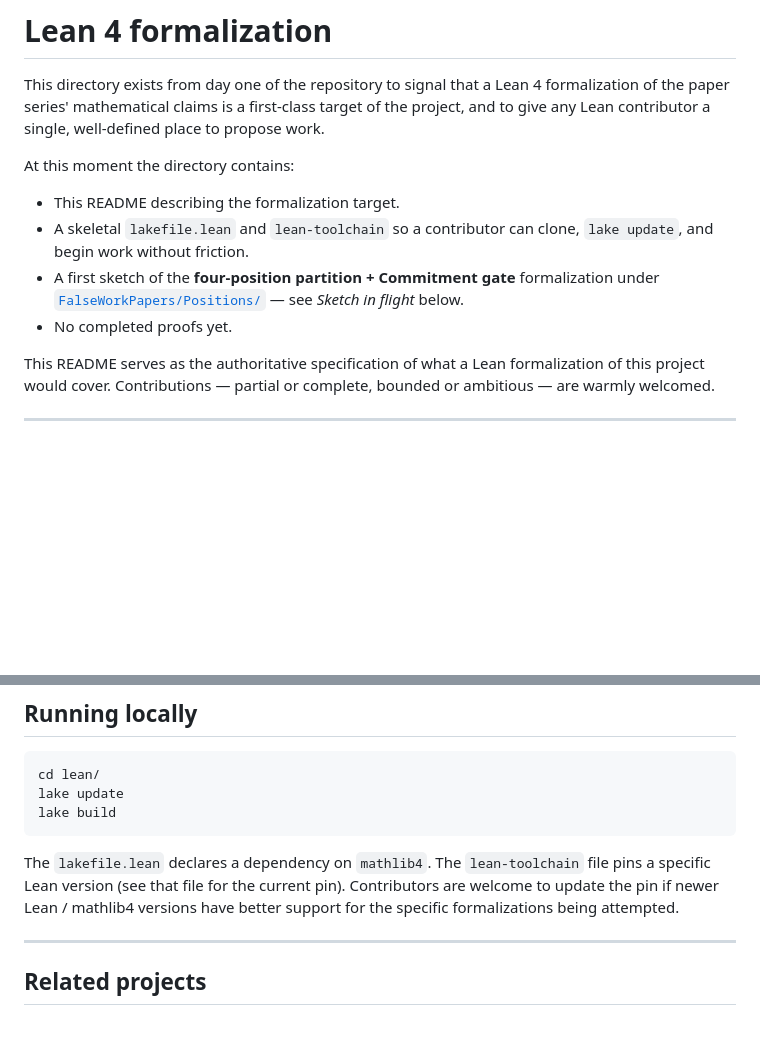
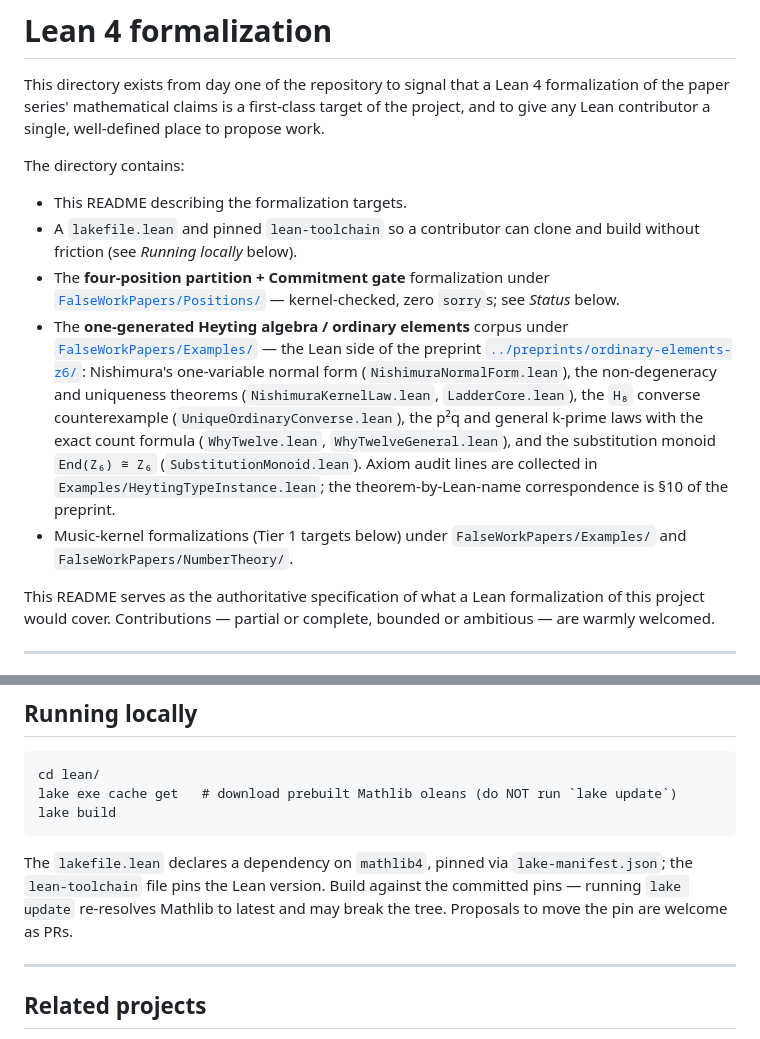
Before and after one commit to thefalsework/papers, a Markdown page: lean/README.md, 2 parts joined by grey strips. Rendered like a GitHub page; blank space fills up the shorter version.

Commit message:
Fix lean/README build instructions (cache get, not lake update); update contents summary
Co-authored-by: Cursor <cursoragent@cursor.com>

````diff
--- a/lean/README.md
+++ b/lean/README.md
@@ -2,11 +2,12 @@
 
 This directory exists from day one of the repository to signal that a Lean 4 formalization of the paper series' mathematical claims is a first-class target of the project, and to give any Lean contributor a single, well-defined place to propose work.
 
-At this moment the directory contains:
-- This README describing the formalization target.
-- A skeletal `lakefile.lean` and `lean-toolchain` so a contributor can clone, `lake update`, and begin work without friction.
-- A first sketch of the **four-position partition + Commitment gate** formalization under [`FalseWorkPapers/Positions/`](FalseWorkPapers/) — see *Sketch in flight* below.
-- No completed proofs yet.
+The directory contains:
+- This README describing the formalization targets.
+- A `lakefile.lean` and pinned `lean-toolchain` so a contributor can clone and build without friction (see *Running locally* below).
+- The **four-position partition + Commitment gate** formalization under [`FalseWorkPapers/Positions/`](FalseWorkPapers/) — kernel-checked, zero `sorry`s; see *Status* below.
+- The **one-generated Heyting algebra / ordinary elements** corpus under [`FalseWorkPapers/Examples/`](FalseWorkPapers/Examples/) — the Lean side of the preprint [`../preprints/ordinary-elements-z6/`](../preprints/ordinary-elements-z6/): Nishimura's one-variable normal form (`NishimuraNormalForm.lean`), the non-degeneracy and uniqueness theorems (`NishimuraKernelLaw.lean`, `LadderCore.lean`), the `H₈` converse counterexample (`UniqueOrdinaryConverse.lean`), the p²q and general k-prime laws with the exact count formula (`WhyTwelve.lean`, `WhyTwelveGeneral.lean`), and the substitution monoid `End(Z₆) ≅ Z₆` (`SubstitutionMonoid.lean`). Axiom audit lines are collected in `Examples/HeytingTypeInstance.lean`; the theorem-by-Lean-name correspondence is §10 of the preprint.
+- Music-kernel formalizations (Tier 1 targets below) under `FalseWorkPapers/Examples/` and `FalseWorkPapers/NumberTheory/`.
 
 This README serves as the authoritative specification of what a Lean formalization of this project would cover. Contributions — partial or complete, bounded or ambitious — are warmly welcomed.
 
@@ -107,11 +108,11 @@ A Tier 2 or Tier 3 contribution, or a contribution that bundles multiple tiers,
 
 ```
 cd lean/
-lake update
+lake exe cache get   # download prebuilt Mathlib oleans (do NOT run `lake update`)
 lake build
 ```
 
-The `lakefile.lean` declares a dependency on `mathlib4`. The `lean-toolchain` file pins a specific Lean version (see that file for the current pin). Contributors are welcome to update the pin if newer Lean / mathlib4 versions have better support for the specific formalizations being attempted.
+The `lakefile.lean` declares a dependency on `mathlib4`, pinned via `lake-manifest.json`; the `lean-toolchain` file pins the Lean version. Build against the committed pins — running `lake update` re-resolves Mathlib to latest and may break the tree. Proposals to move the pin are welcome as PRs.
 
 ---
 
````
